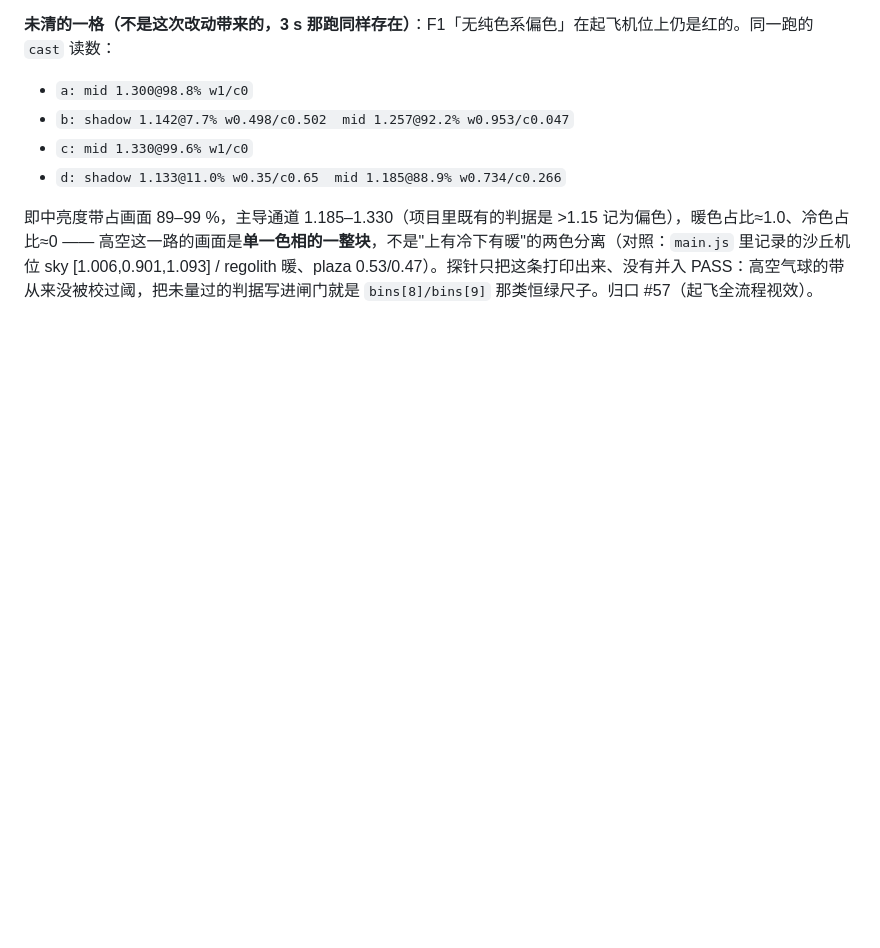
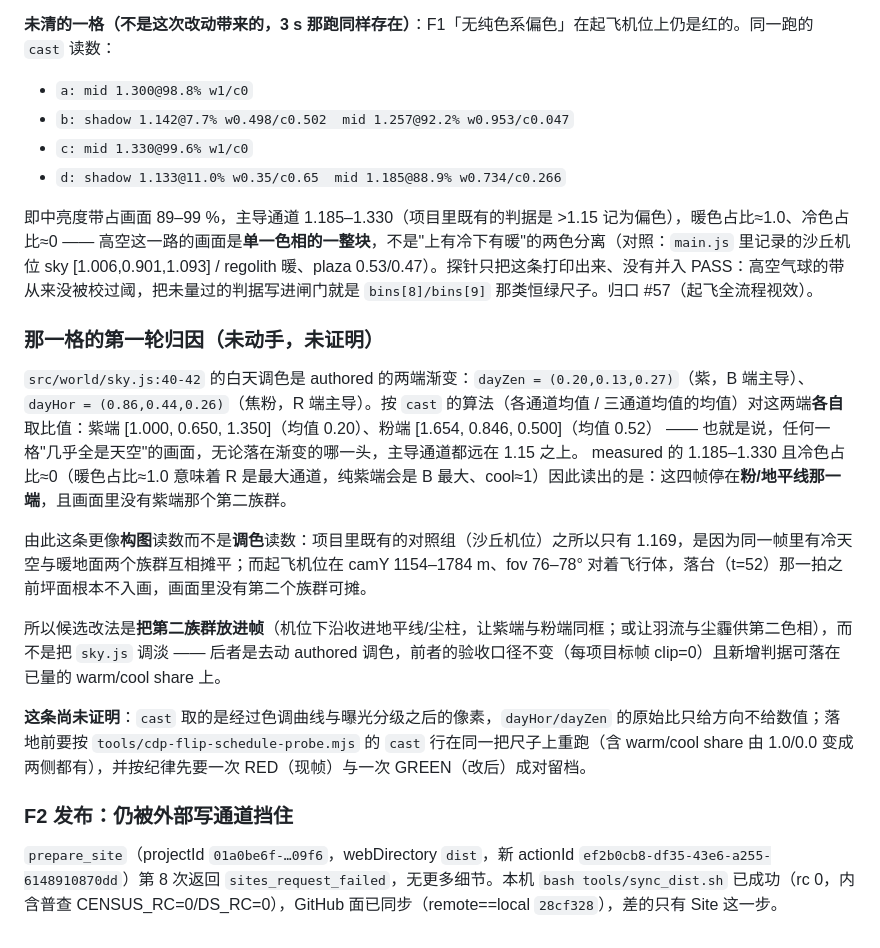
Before and after one commit to funny8kids/mars-rover-3d, a Markdown page: RED_STARBASE_COMPLETION_AUDIT.md, the part around the change. Drawn GitHub-style; blank space fills up the shorter version.

Commit message:
docs: 起飞机位偏色一格的第一轮归因（读数是构图不是调色：粉端独占帧、无第二族群）+ F2 第 8 次 sites_request_failed 阻塞记录

```diff
--- a/RED_STARBASE_COMPLETION_AUDIT.md
+++ b/RED_STARBASE_COMPLETION_AUDIT.md
@@ -244,3 +244,17 @@ git ls-remote origin main && git rev-parse HEAD
 - `d: shadow 1.133@11.0% w0.35/c0.65  mid 1.185@88.9% w0.734/c0.266`
 
 即中亮度带占画面 89–99 %，主导通道 1.185–1.330（项目里既有的判据是 >1.15 记为偏色），暖色占比≈1.0、冷色占比≈0 —— 高空这一路的画面是**单一色相的一整块**，不是"上有冷下有暖"的两色分离（对照：`main.js` 里记录的沙丘机位 sky [1.006,0.901,1.093] / regolith 暖、plaza 0.53/0.47）。探针只把这条打印出来、没有并入 PASS：高空气球的带从来没被校过阈，把未量过的判据写进闸门就是 `bins[8]/bins[9]` 那类恒绿尺子。归口 #57（起飞全流程视效）。
+
+### 那一格的第一轮归因（未动手，未证明）
+
+`src/world/sky.js:40-42` 的白天调色是 authored 的两端渐变：`dayZen = (0.20,0.13,0.27)`（紫，B 端主导）、`dayHor = (0.86,0.44,0.26)`（焦粉，R 端主导）。按 `cast` 的算法（各通道均值 / 三通道均值的均值）对这两端**各自**取比值：紫端 [1.000, 0.650, 1.350]（均值 0.20）、粉端 [1.654, 0.846, 0.500]（均值 0.52） —— 也就是说，任何一格"几乎全是天空"的画面，无论落在渐变的哪一头，主导通道都远在 1.15 之上。 measured 的 1.185–1.330 且冷色占比≈0（暖色占比≈1.0 意味着 R 是最大通道，纯紫端会是 B 最大、cool≈1）因此读出的是：这四帧停在**粉/地平线那一端**，且画面里没有紫端那个第二族群。
+
+由此这条更像**构图**读数而不是**调色**读数：项目里既有的对照组（沙丘机位）之所以只有 1.169，是因为同一帧里有冷天空与暖地面两个族群互相摊平；而起飞机位在 camY 1154–1784 m、fov 76–78° 对着飞行体，落台（t=52）那一拍之前坪面根本不入画，画面里没有第二个族群可摊。
+
+所以候选改法是**把第二族群放进帧**（机位下沿收进地平线/尘柱，让紫端与粉端同框；或让羽流与尘霾供第二色相），而不是把 `sky.js` 调淡 —— 后者是去动 authored 调色，前者的验收口径不变（每项目标帧 clip=0）且新增判据可落在已量的 warm/cool share 上。
+
+**这条尚未证明**：`cast` 取的是经过色调曲线与曝光分级之后的像素，`dayHor/dayZen` 的原始比只给方向不给数值；落地前要按 `tools/cdp-flip-schedule-probe.mjs` 的 `cast` 行在同一把尺子上重跑（含 warm/cool share 由 1.0/0.0 变成两侧都有），并按纪律先要一次 RED（现帧）与一次 GREEN（改后）成对留档。
+
+### F2 发布：仍被外部写通道挡住
+
+`prepare_site`（projectId `01a0be6f-…09f6`，webDirectory `dist`，新 actionId `ef2b0cb8-df35-43e6-a255-6148910870dd`）第 8 次返回 `sites_request_failed`，无更多细节。本机 `bash tools/sync_dist.sh` 已成功（rc 0，内含普查 CENSUS_RC=0/DS_RC=0），GitHub 面已同步（remote==local `28cf328`），差的只有 Site 这一步。
```
